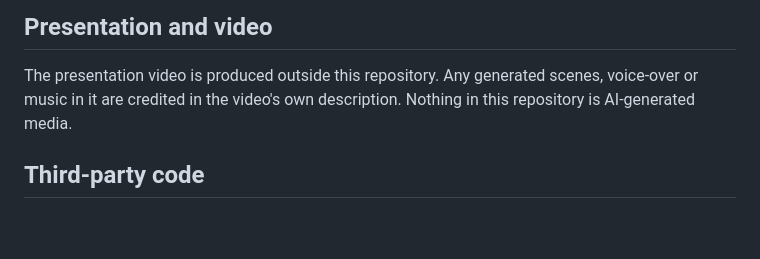
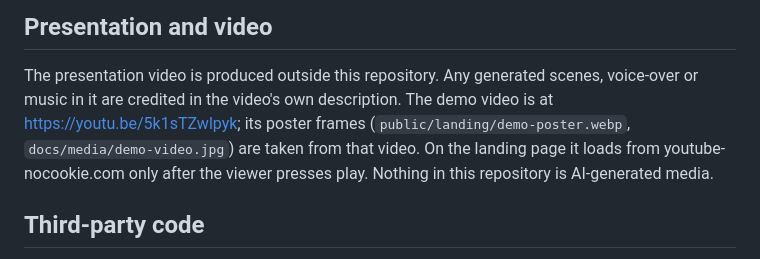
Before and after one commit to eventhorizontr/FlameBridge-Dashboard, a Markdown page: docs/MEDIA_CREDITS.md, the part around the change. GitHub-like rendering; blank space fills up the shorter version.

```diff
--- a/docs/MEDIA_CREDITS.md
+++ b/docs/MEDIA_CREDITS.md
@@ -17,7 +17,9 @@ by NASA, and no NASA logo or insignia is used.
 ## Presentation and video
 
 The presentation video is produced outside this repository. Any generated scenes, voice-over or
-music in it are credited in the video's own description. Nothing in this repository is
+music in it are credited in the video's own description. The demo video is at https://youtu.be/5k1sTZwlpyk;
+its poster frames (`public/landing/demo-poster.webp`, `docs/media/demo-video.jpg`) are taken from
+that video. On the landing page it loads from youtube-nocookie.com only after the viewer presses play. Nothing in this repository is
 AI-generated media.
 
 ## Third-party code
```
Also changed, not shown: README.md (+13 -4 lines), docs/media/demo-video.jpg (added), 4 other files.
